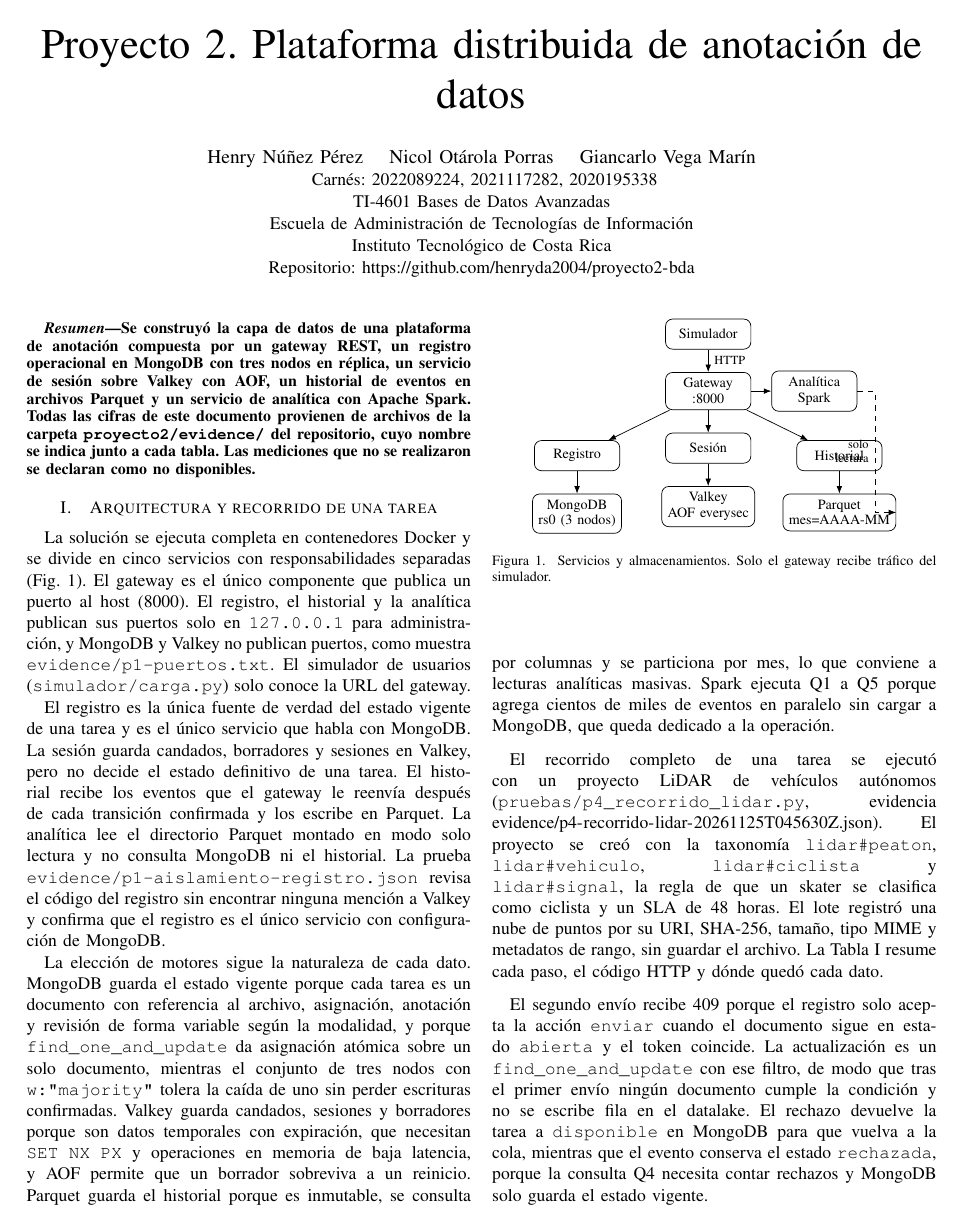
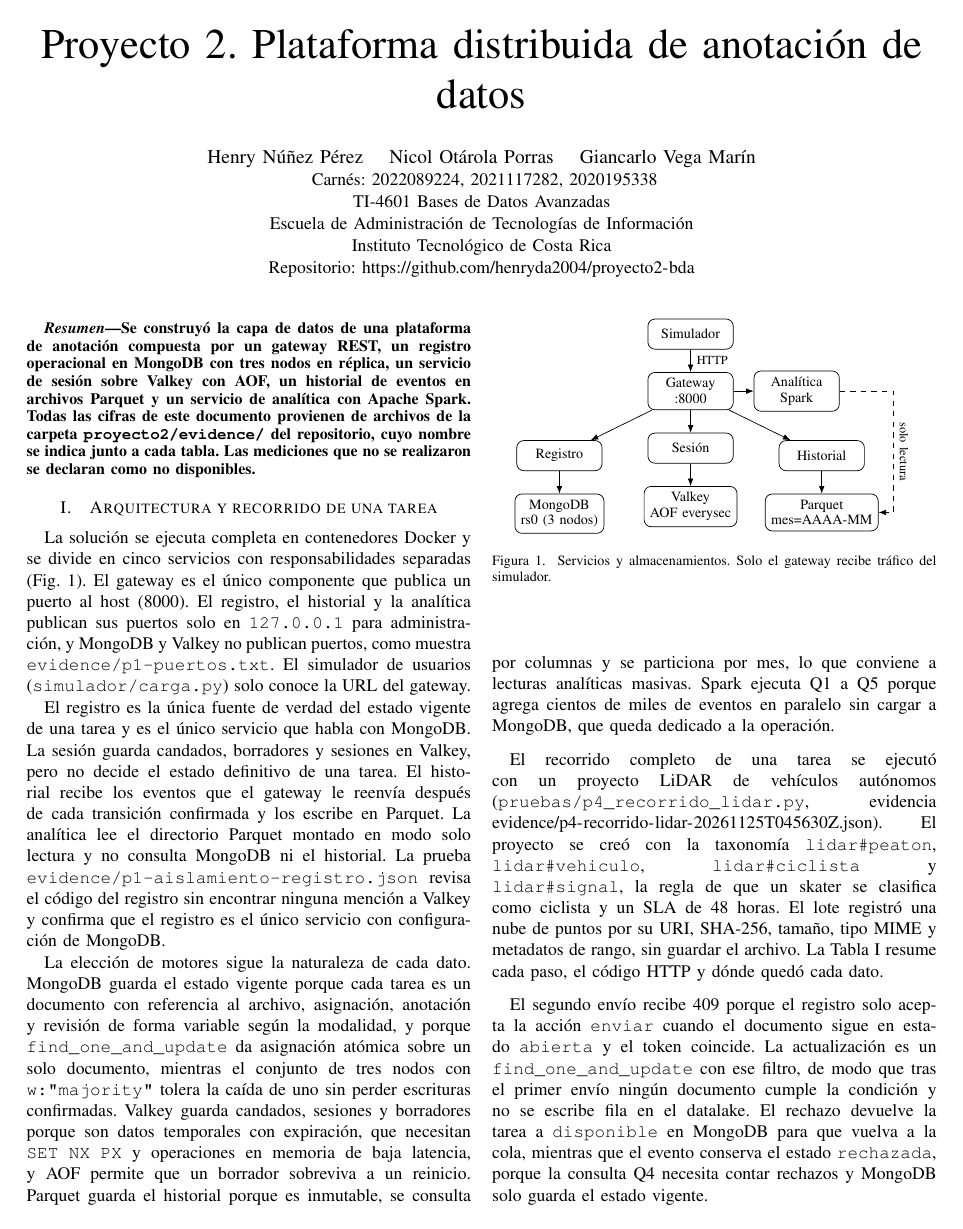
Before and after one commit to henryda2004/proyecto2-bda, a LaTeX paper (proyecto2/docs/informe_proyecto2.tex): page 1 of 6. Compiled offline with pdfLaTeX.

Commit message:
Corrige figura de arquitectura en el informe

```diff
--- a/proyecto2/docs/informe_proyecto2.tex
+++ b/proyecto2/docs/informe_proyecto2.tex
@@ -9,7 +9,7 @@
 \usepackage{url}
 \makeatletter\g@addto@macro\UrlBreaks{\do\-\do\_}\makeatother
 \usepackage{tikz}
-\usetikzlibrary{positioning,arrows.meta}
+\usetikzlibrary{positioning,arrows.meta,calc}
 
 \setlength{\tabcolsep}{3.5pt}
 \begin{document}
@@ -56,7 +56,7 @@ El registro es la única fuente de verdad del estado vigente de una tarea y es e
 \draw[a] (sim) -- node[right,font=\scriptsize]{HTTP} (gw);
 \draw[a] (gw) -- (reg); \draw[a] (gw) -- (ses); \draw[a] (gw) -- (his); \draw[a] (gw) -- (an);
 \draw[a] (reg) -- (mon); \draw[a] (ses) -- (val); \draw[a] (his) -- (pq);
-\draw[a, dashed] (an.east) -- ++(0.35,0) |- node[pos=0.25,left,font=\scriptsize,align=right]{solo\\lectura} (pq.east);
+\draw[a, dashed] (an.east) -- ($(an.east -| pq.east)+(0.3,0)$) |- node[pos=0.25,sloped,above,font=\scriptsize]{solo lectura} (pq.east);
 \end{tikzpicture}
 \caption{Servicios y almacenamientos. Solo el gateway recibe tráfico del simulador.}
 \label{fig:arq}
```
Also changed, not shown: proyecto2/docs/Proyecto2_Bases_de_Datos_Avanzadas.pdf.
